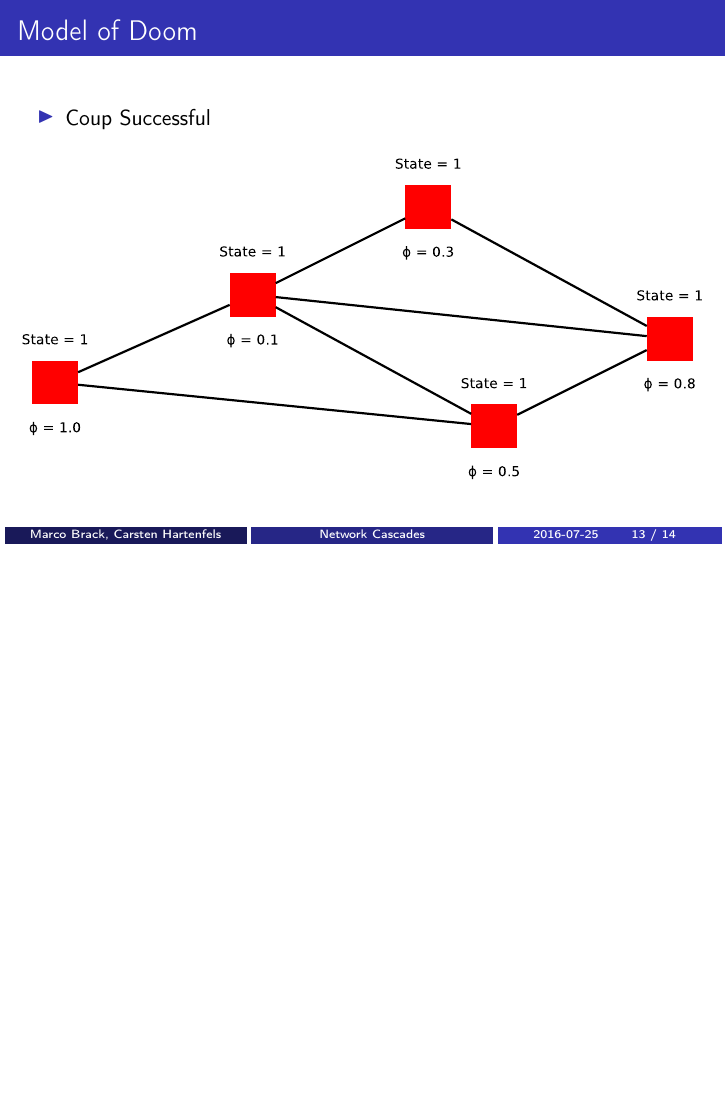
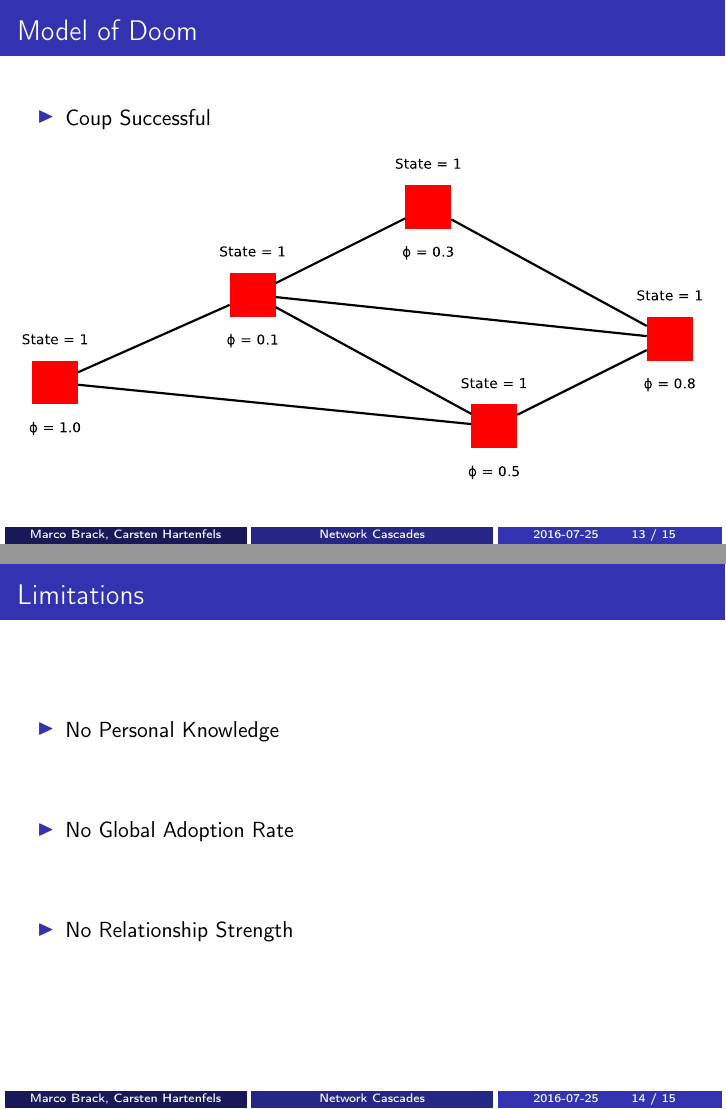
Before and after one commit to turbopope/nss, LaTeX slides (presentation/presentation.tex): page 20 of 21 before the commit and pages 20 and 24 of 25 after it, the two joined at a grey line, the shorter picture padded with empty space. Compiled offline with pdfLaTeX.

Commit message:
Add limitations slide

```diff
--- a/presentation/presentation.tex
+++ b/presentation/presentation.tex
@@ -80,6 +80,16 @@
 % too much clutter
 \input{modelofdoom}
 
+\begin{frame}
+    \frametitle{Limitations}
+    \begin{itemize}
+        \fitem No Personal Knowledge
+        \fitem No Global Adoption Rate
+        \fitem No Relationship Strength
+    \end{itemize}
+    \vfill
+\end{frame}
+
 
 %%%%%%%%%%%%%%%%%%%%%%%%%%%%%%%%%%%%%%%%%%%%%%%%
 
```
